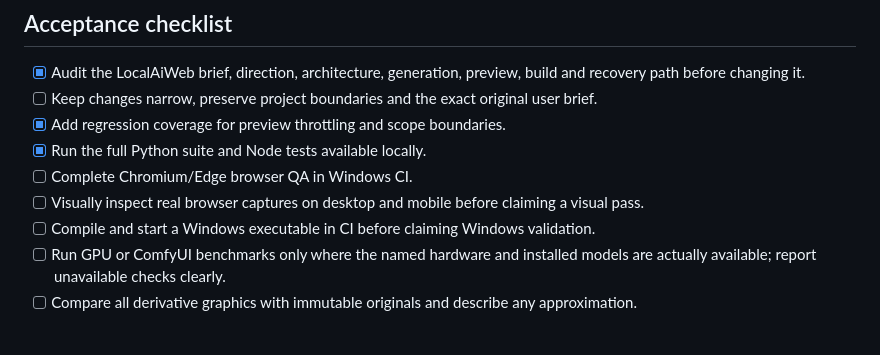
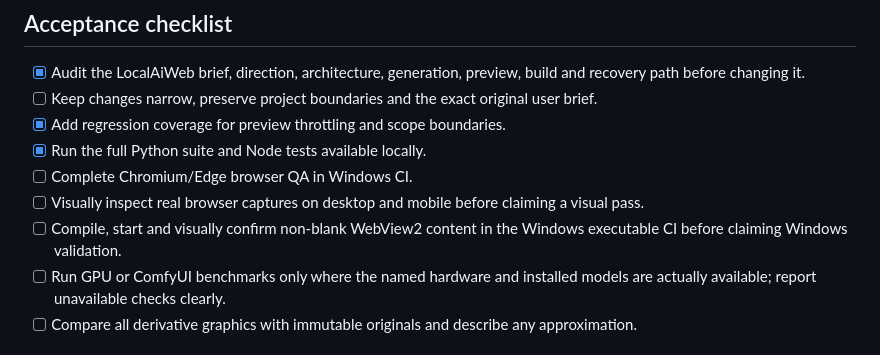
Before and after one commit to descombesclovis-maker/LocalAiVision, a Markdown page: docs/BUILD_315_ACCEPTANCE.md, the part around the change. GitHub-like rendering.

Commit message:
build315: verify a painted Windows WebView

```diff
--- a/docs/BUILD_315_ACCEPTANCE.md
+++ b/docs/BUILD_315_ACCEPTANCE.md
@@ -16,7 +16,7 @@
 - [x] Run the full Python suite and Node tests available locally.
 - [ ] Complete Chromium/Edge browser QA in Windows CI.
 - [ ] Visually inspect real browser captures on desktop and mobile before claiming a visual pass.
-- [ ] Compile and start a Windows executable in CI before claiming Windows validation.
+- [ ] Compile, start and visually confirm non-blank WebView2 content in the Windows executable CI before claiming Windows validation.
 - [ ] Run GPU or ComfyUI benchmarks only where the named hardware and installed models are actually available; report unavailable checks clearly.
 - [ ] Compare all derivative graphics with immutable originals and describe any approximation.
 
```
